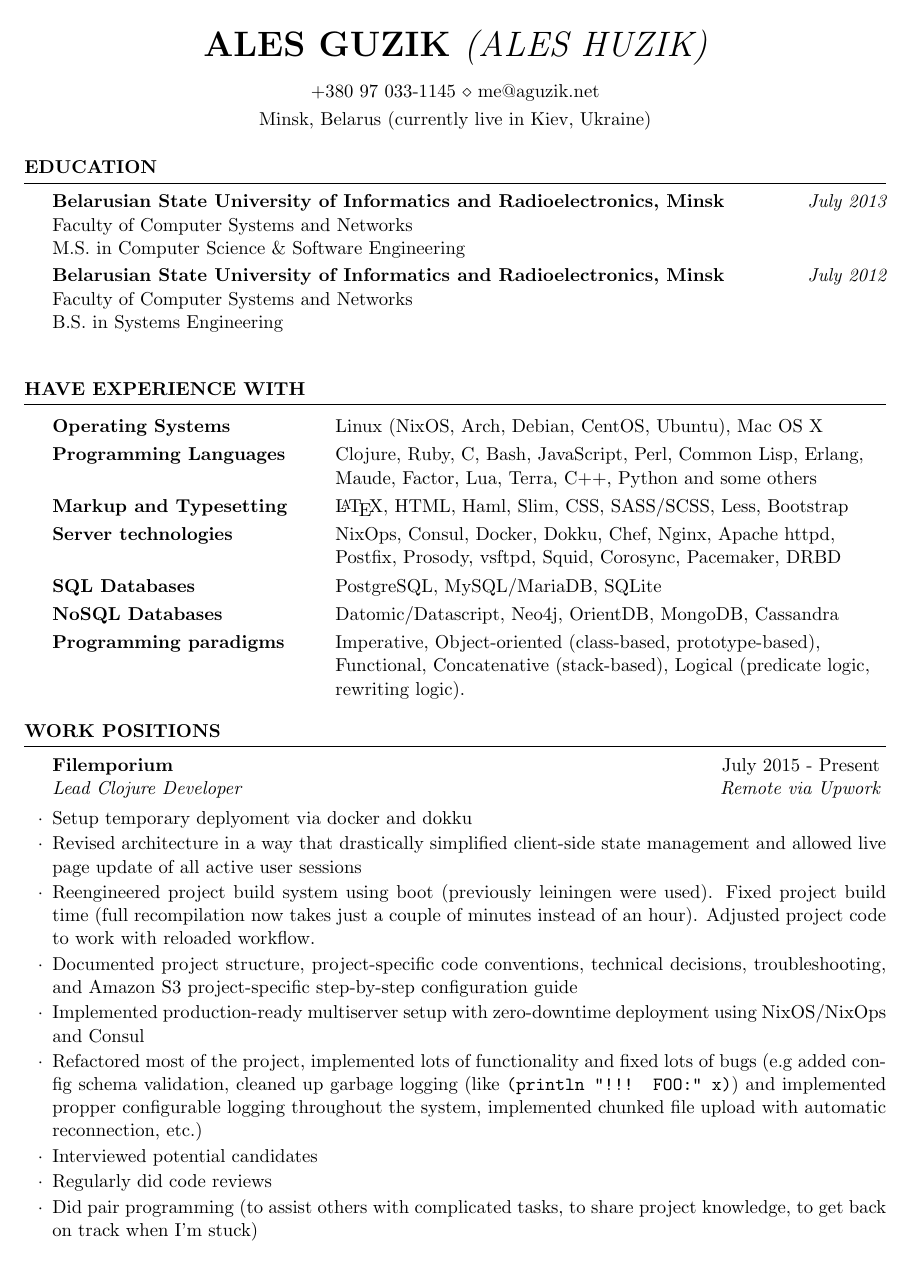
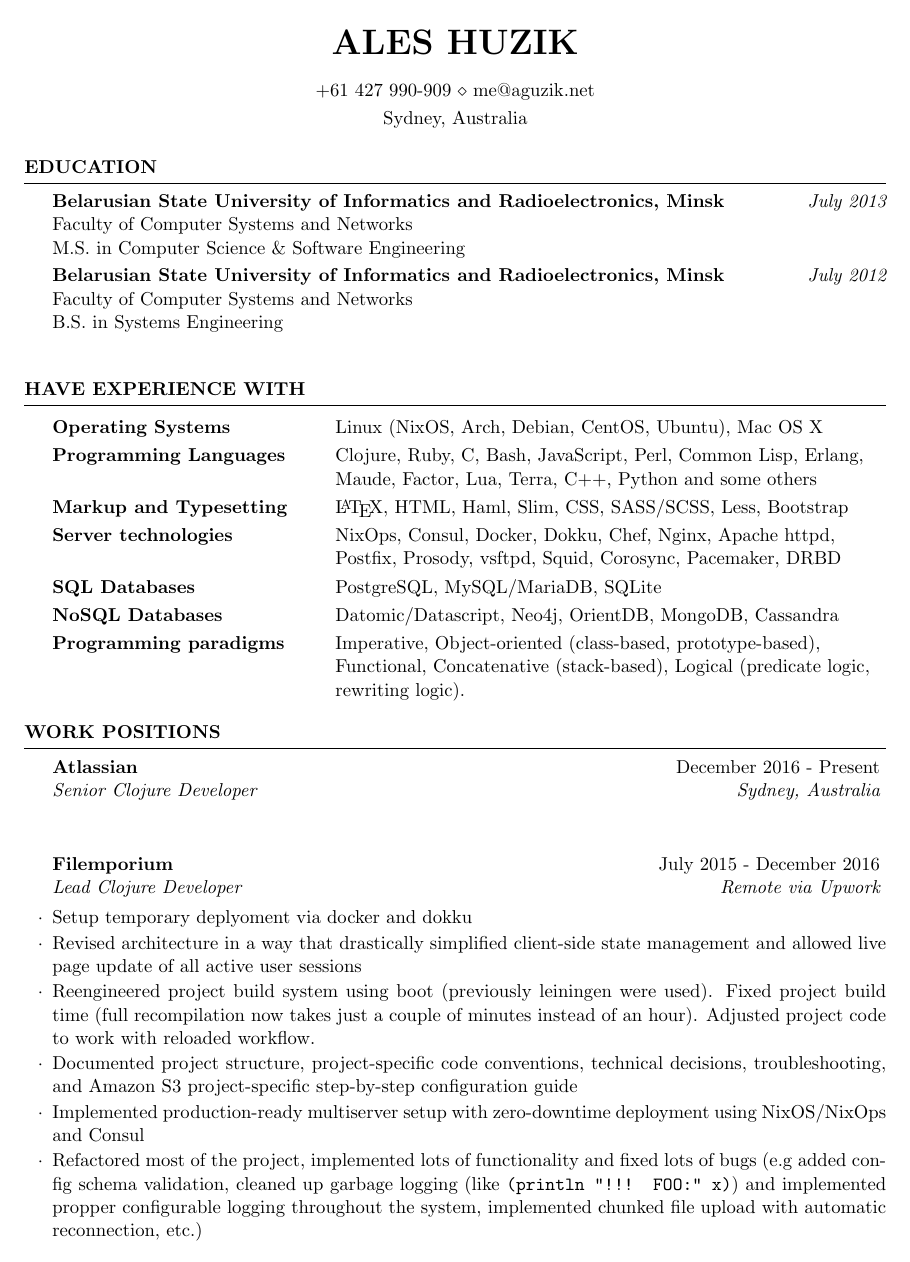
Before and after one commit to alesya-h/cv, a LaTeX CV (cv.tex): page 1 of 4. Compiled offline with pdfLaTeX.

Commit message:
updated atlassian info

```diff
--- a/cv.tex
+++ b/cv.tex
@@ -20,11 +20,11 @@
 
 \usepackage[left=0.75in,top=0.6in,right=0.75in,bottom=0.6in]{geometry} % Document margins
 
-\name{Ales Guzik {\it(Ales Huzik)}} % Your name
+\name{Ales Huzik} % Your name
 % \address{Minsk, Belarus} % Your address
 % \address{+375~29~575-1103 \\ me@aguzik.net} % Your phone number and email
-\address{Minsk, Belarus (currently live in Kiev, Ukraine)} % Your address
-\address{+380~97~033-1145 \\ me@aguzik.net} % Your phone number and email
+\address{Sydney, Australia} % Your address
+\address{+61~427~990-909 \\ me@aguzik.net} % Your phone number and email
 
 \begin{document}
 
@@ -73,7 +73,46 @@ Programming paradigms & Imperative, Object-oriented (class-based, prototype-base
 
 \begin{rSection}{Work positions}
 
-\begin{rSubsection}{Filemporium}{July 2015 - Present}{Lead Clojure Developer}{Remote via Upwork}
+\begin{rSubsection}{Atlassian}{December 2016 - Present}{Senior Clojure Developer}{Sydney, Australia}
+
+% At the moment I have worked only 7.5 months. It is somewhat hard to evaluate my own performance, as I always think that I could have done so much more. Also, because I often tend to be interested in big, architecture-level changes, they go slower than I'd wish and it's harder to show. Nevertheless, since I joined the team I have done the following things:
+% - maintainability improvements:
+%   - reorganization of the code base
+%     - decluttered repository toplevel
+%     - cleaned up obsolete/abandoned branches (with automatic script to do that periodically)
+%   - shrinked application bundle size twice (from 100mb to 50mb), which made deployments noticeably faster
+%   - formulated automated versioning strategy in a way that does not require conscious effort from the developers, and is helpful for the server team to understand amount and severity of changes.
+%   - proposed and added jvm memory consumption metrics, so we can see when GC happens and can understand it's implications on the dynamic behavior of the system
+% - productivity
+%   - automation of manual deployments. allows developers to test changes in ddev/adev/staging faster. instead of commiting, and clicking your way through bamboo you can deploy your local code tree directly with just one command.
+%   - automation of versioning. Developers don't need to review all code changes since last version change and manually edit the version. After a while you don't even notice that you are doing versioning.
+% - Readability and understandability of the code
+%   - Insisted on starting doing proper code reviews. Found a compromise to start doing that after going 100% GA
+%   - created a glossary of terms for increasing consistency and noticing ambiguities in naming we use, so that we can improve it.
+%   - have been doing code reviews. gave suggestions on improving naming
+%   - insisted on strict adherence to our code style guide
+% - Architecture
+%   - Reworking build process (cleaned up a lot of obsolete stuff, simplified clojurescript and uberjar build process, working on splitting synchrony into smaller subprojects)
+%   - Dockerization
+%   - Grand vision of splitting synchrony into smaller, easier to maintain pieces
+%     - part 1: clustering
+%       - extracted into synchrony-clustering microservice
+%       - synchrony part is decoupled from the mechanism of getting list of active nodes, so hazelcast-based (or even completely static) implementation can be created for ConfServer synchrony, keeping synchrony identical between cloud and server.
+%     - part 2: accepting client connections and routing them to correct synchrony processing nodes
+%       - have been accepted as a valuable option by Tobias
+%       - prerequisites for the implementation have been tested
+%       - turned out impossible to implement due sticky sessions being unsupported for websockets in AWS, and direct connections to nodes being disallowed by micros
+%       - investigated an option to use Kubernetes (at that moment it turned out to not be ready for deploying production services)
+%       - have recently found a way to overcome the limitations of aws/micros, so desired architecture could be implemented in a relatively straightforward way. will pursue it after finishing rework of the build pipeline
+%   - Led Synchrony Architecture Bootcamp (02/05/2017).
+%   - Participated in architecture review (05/06/2017).
+% - Got into Ship-It finals
+% Other than that I have participated in interviewing potential candidates, have been helping with onboarding, have been pairing with other team members, doing on-call job, and working with support to investigate customer issues (sometimes during after hours).
+% Regarding company values - most of the stuff above is BTCYS, which is the value that resonates the most with me. Help with onboarding, pairing, substituting other team members for on-call time is PAAT. Working with support investigating customer issues, and regular work to make Synchrony more stable/reliable is DFTC. I think that calling up on issues with the codebase and Tobias could be labeled as OCNB, though I'm still unsure if my actions were right.
+~
+\end{rSubsection}
+
+\begin{rSubsection}{Filemporium}{July 2015 - December 2016}{Lead Clojure Developer}{Remote via Upwork}
 \item Setup temporary deplyoment via docker and dokku
 \item Revised architecture in a way that drastically simplified client-side
   state management and allowed live page update of all active user sessions
```
